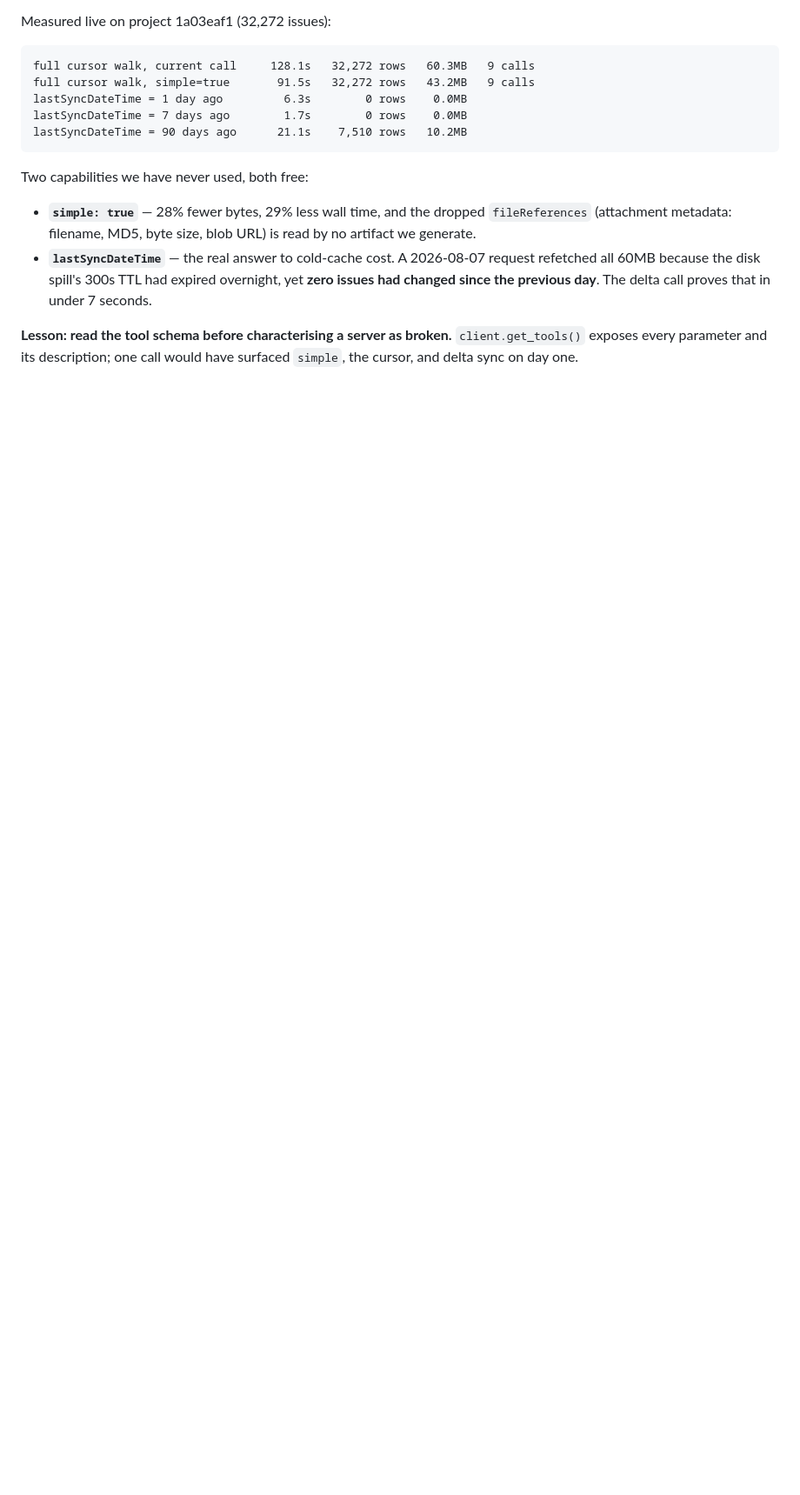
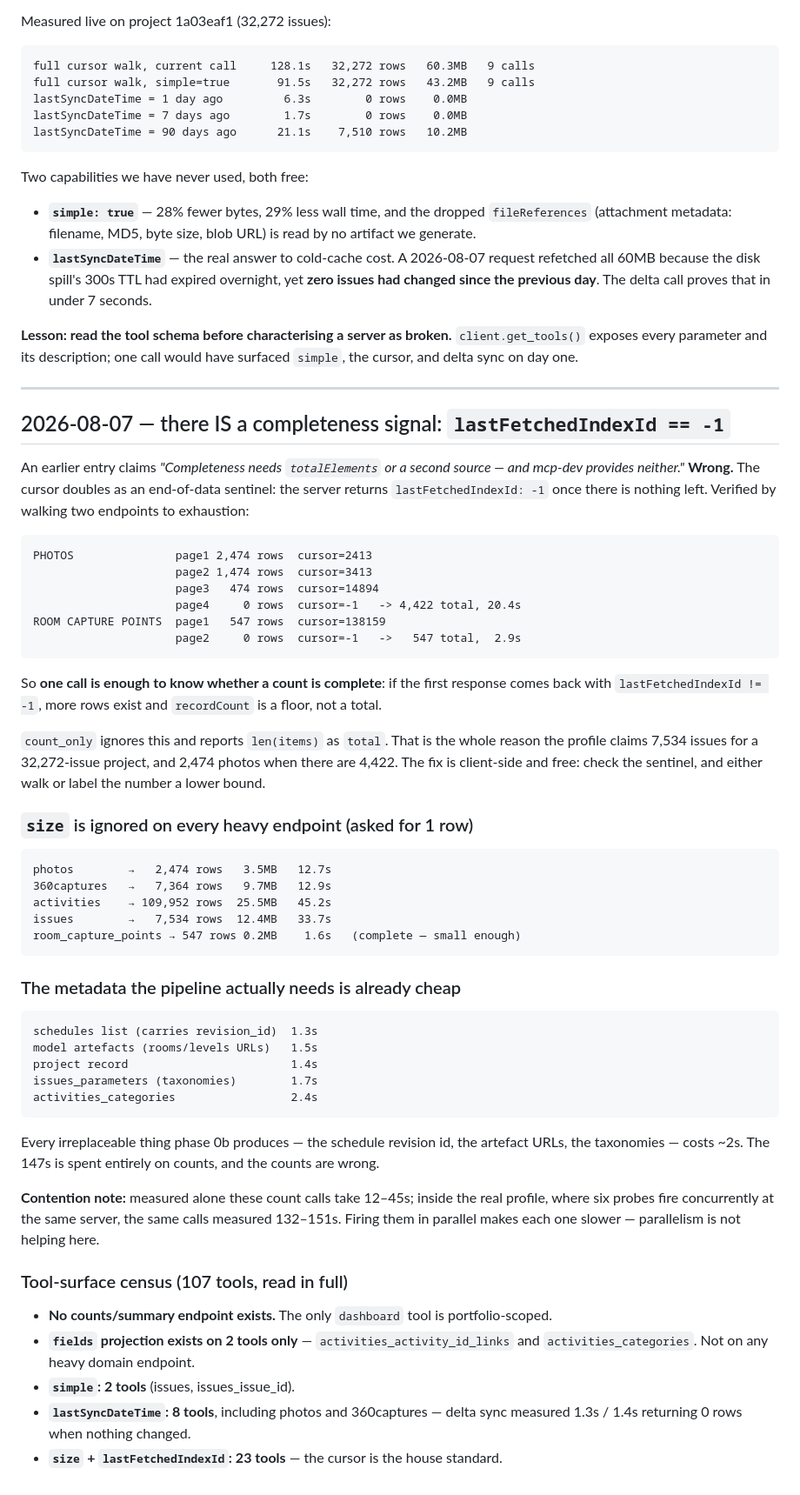
Before and after one commit to ilia-kuzmin-xyz/xyz-platform-context, a Markdown page: agent-pipeline/pitfalls.md, the part around the change. Shown at 87% size. GitHub-like rendering; blank space fills up the shorter version.

Commit message:
agent-pipeline: the -1 cursor sentinel gives completeness; full tool-surface census
Co-Authored-By: Claude Fable 5 <noreply@anthropic.com>

````diff
--- a/agent-pipeline/pitfalls.md
+++ b/agent-pipeline/pitfalls.md
@@ -271,3 +271,70 @@ Two capabilities we have never used, both free:
 **Lesson: read the tool schema before characterising a server as broken.**
 `client.get_tools()` exposes every parameter and its description; one call
 would have surfaced `simple`, the cursor, and delta sync on day one.
+
+---
+
+## 2026-08-07 — there IS a completeness signal: `lastFetchedIndexId == -1`
+
+An earlier entry claims *"Completeness needs `totalElements` or a second source
+— and mcp-dev provides neither."* **Wrong.** The cursor doubles as an
+end-of-data sentinel: the server returns `lastFetchedIndexId: -1` once there is
+nothing left. Verified by walking two endpoints to exhaustion:
+
+```
+PHOTOS               page1 2,474 rows  cursor=2413
+                     page2 1,474 rows  cursor=3413
+                     page3   474 rows  cursor=14894
+                     page4     0 rows  cursor=-1   -> 4,422 total, 20.4s
+ROOM CAPTURE POINTS  page1   547 rows  cursor=138159
+                     page2     0 rows  cursor=-1   ->   547 total,  2.9s
+```
+
+So **one call is enough to know whether a count is complete**: if the first
+response comes back with `lastFetchedIndexId != -1`, more rows exist and
+`recordCount` is a floor, not a total.
+
+`count_only` ignores this and reports `len(items)` as `total`. That is the
+whole reason the profile claims 7,534 issues for a 32,272-issue project, and
+2,474 photos when there are 4,422. The fix is client-side and free: check the
+sentinel, and either walk or label the number a lower bound.
+
+### `size` is ignored on every heavy endpoint (asked for 1 row)
+
+```
+photos        →   2,474 rows   3.5MB   12.7s
+360captures   →   7,364 rows   9.7MB   12.9s
+activities    → 109,952 rows  25.5MB   45.2s
+issues        →   7,534 rows  12.4MB   33.7s
+room_capture_points → 547 rows 0.2MB    1.6s   (complete — small enough)
+```
+
+### The metadata the pipeline actually needs is already cheap
+
+```
+schedules list (carries revision_id)  1.3s
+model artefacts (rooms/levels URLs)   1.5s
+project record                        1.4s
+issues_parameters (taxonomies)        1.7s
+activities_categories                 2.4s
+```
+
+Every irreplaceable thing phase 0b produces — the schedule revision id, the
+artefact URLs, the taxonomies — costs ~2s. The 147s is spent entirely on
+counts, and the counts are wrong.
+
+**Contention note:** measured alone these count calls take 12–45s; inside the
+real profile, where six probes fire concurrently at the same server, the same
+calls measured 132–151s. Firing them in parallel makes each one slower —
+parallelism is not helping here.
+
+### Tool-surface census (107 tools, read in full)
+
+- **No counts/summary endpoint exists.** The only `dashboard` tool is
+  portfolio-scoped.
+- **`fields` projection exists on 2 tools only** — `activities_activity_id_links`
+  and `activities_categories`. Not on any heavy domain endpoint.
+- **`simple`: 2 tools** (issues, issues_issue_id).
+- **`lastSyncDateTime`: 8 tools**, including photos and 360captures — delta sync
+  measured 1.3s / 1.4s returning 0 rows when nothing changed.
+- **`size` + `lastFetchedIndexId`: 23 tools** — the cursor is the house standard.
````
